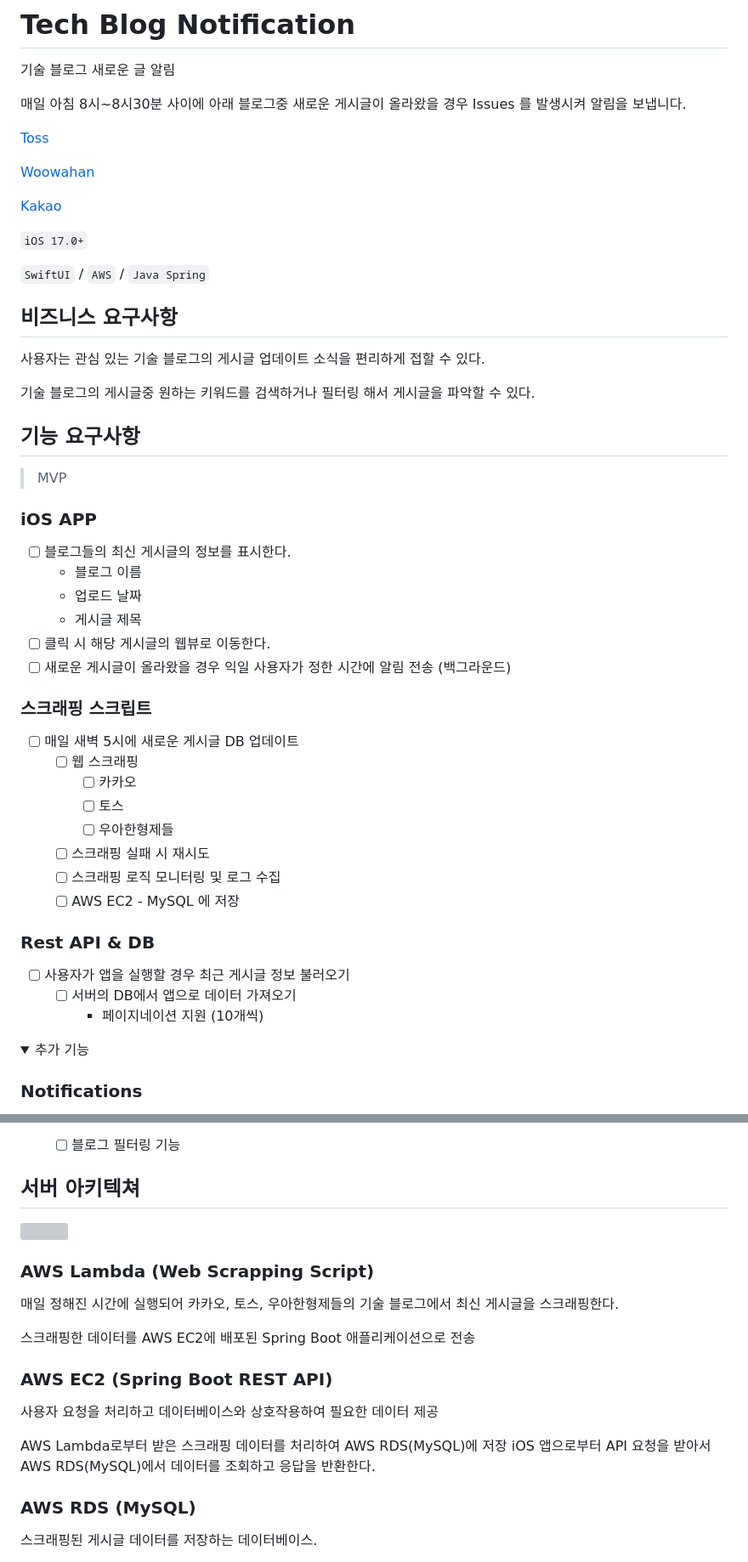
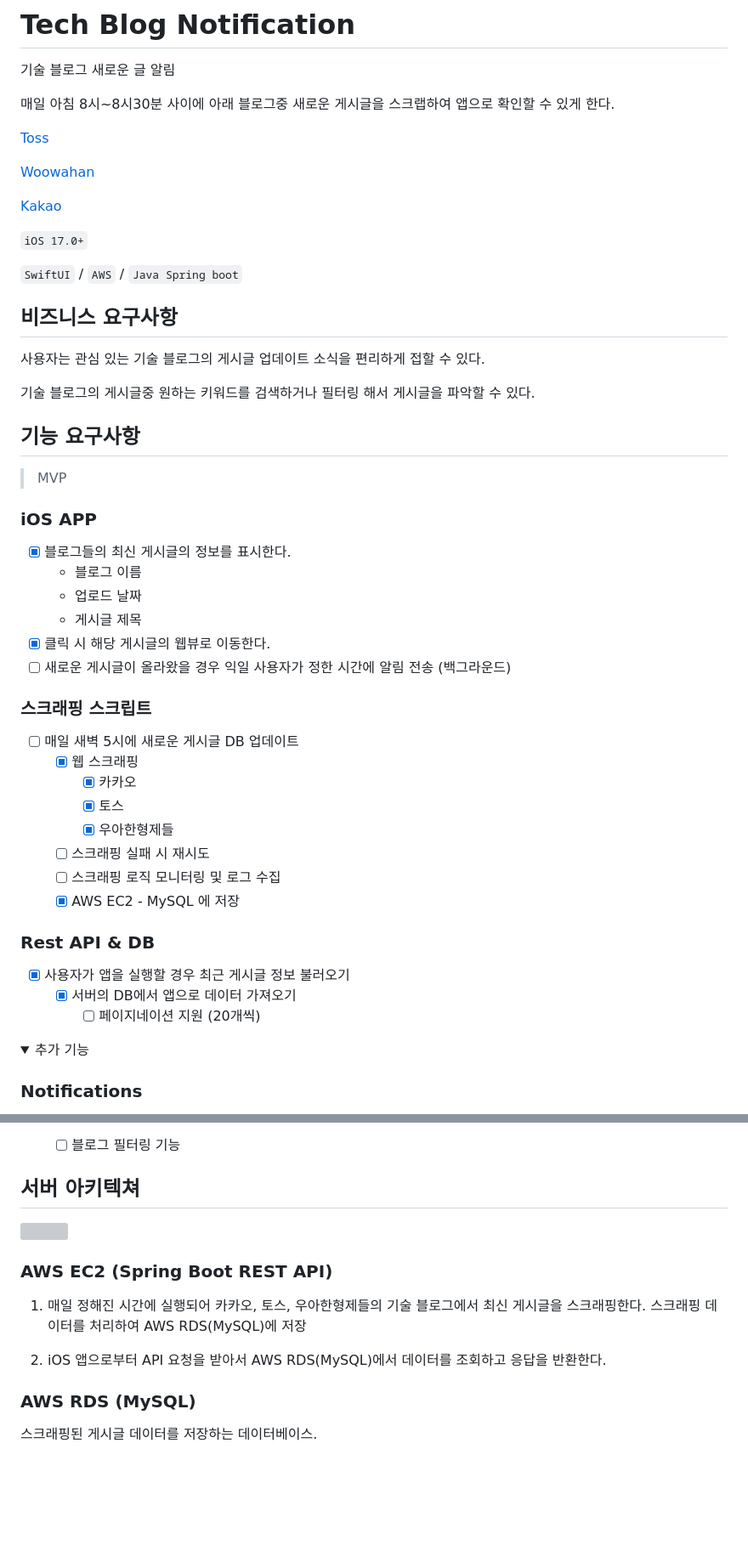
Before and after one commit to dgh06175/tech-blog-notification, a Markdown page: README.md, 2 parts joined by grey strips. Shown at 85% size. Rendered like a GitHub page; folded sections open; blank space fills up the shorter version; grey boxes are pictures that could not be loaded.

Commit message:
docs: 업데이트에 맞게 리드미 수정

```diff
--- a/README.md
+++ b/README.md
@@ -2,7 +2,7 @@
 
 기술 블로그 새로운 글 알림
 
-매일 아침 8시~8시30분 사이에 아래 블로그중 새로운 게시글이 올라왔을 경우 Issues 를 발생시켜 알림을 보냅니다.
+매일 아침 8시~8시30분 사이에 아래 블로그중 새로운 게시글을 스크랩하여 앱으로 확인할 수 있게 한다.
 
 [Toss](https://toss.tech)
 
@@ -12,7 +12,7 @@
 
 `iOS 17.0+`
 
-`SwiftUI` / `AWS` / `Java Spring`
+`SwiftUI` / `AWS` / `Java Spring boot`
 
 ## 비즈니스 요구사항
 
@@ -26,29 +26,29 @@
 
 ### iOS APP
 
-- [ ] 블로그들의 최신 게시글의 정보를 표시한다.
+- [x] 블로그들의 최신 게시글의 정보를 표시한다.
   - 블로그 이름
   - 업로드 날짜
   - 게시글 제목
-- [ ] 클릭 시 해당 게시글의 웹뷰로 이동한다.
+- [x] 클릭 시 해당 게시글의 웹뷰로 이동한다.
 - [ ] 새로운 게시글이 올라왔을 경우 익일 사용자가 정한 시간에 알림 전송 (백그라운드)
 
 ### 스크래핑 스크립트
 
 - [ ] 매일 새벽 5시에 새로운 게시글 DB 업데이트
-  - [ ] 웹 스크래핑
-    - [ ] 카카오
-    - [ ] 토스
-    - [ ] 우아한형제들
+  - [x] 웹 스크래핑
+    - [x] 카카오
+    - [x] 토스
+    - [x] 우아한형제들
   - [ ] 스크래핑 실패 시 재시도
   - [ ] 스크래핑 로직 모니터링 및 로그 수집
-  - [ ] AWS EC2 - MySQL 에 저장
+  - [x] AWS EC2 - MySQL 에 저장
 
 ### Rest API & DB
 
-- [ ] 사용자가 앱을 실행할 경우 최근 게시글 정보 불러오기
-  - [ ] 서버의 DB에서 앱으로 데이터 가져오기
-    - 페이지네이션 지원 (10개씩)
+- [x] 사용자가 앱을 실행할 경우 최근 게시글 정보 불러오기
+  - [x] 서버의 DB에서 앱으로 데이터 가져오기
+    - [ ] 페이지네이션 지원 (20개씩)
 
 <details>
 <summary>추가 기능</summary>
@@ -101,18 +101,12 @@
 
 <img src="https://drive.google.com/uc?export=download&id=1uiO_O5tHSMn_gWIUN4yRNU0bA7DDQAgT"/>
 
-### AWS Lambda (Web Scrapping Script)
-
-매일 정해진 시간에 실행되어 카카오, 토스, 우아한형제들의 기술 블로그에서 최신 게시글을 스크래핑한다.
-
-스크래핑한 데이터를 AWS EC2에 배포된 Spring Boot 애플리케이션으로 전송
-
 ### AWS EC2 (Spring Boot REST API)
 
-사용자 요청을 처리하고 데이터베이스와 상호작용하여 필요한 데이터 제공
+1. 매일 정해진 시간에 실행되어 카카오, 토스, 우아한형제들의 기술 블로그에서 최신 게시글을 스크래핑한다.
+  스크래핑 데이터를 처리하여 AWS RDS(MySQL)에 저장
 
-AWS Lambda로부터 받은 스크래핑 데이터를 처리하여 AWS RDS(MySQL)에 저장
-iOS 앱으로부터 API 요청을 받아서 AWS RDS(MySQL)에서 데이터를 조회하고 응답을 반환한다.
+2. iOS 앱으로부터 API 요청을 받아서 AWS RDS(MySQL)에서 데이터를 조회하고 응답을 반환한다.
 
 ### AWS RDS (MySQL)
 
```
Also changed, not shown: other parts of README.md (+13 -9 lines).
